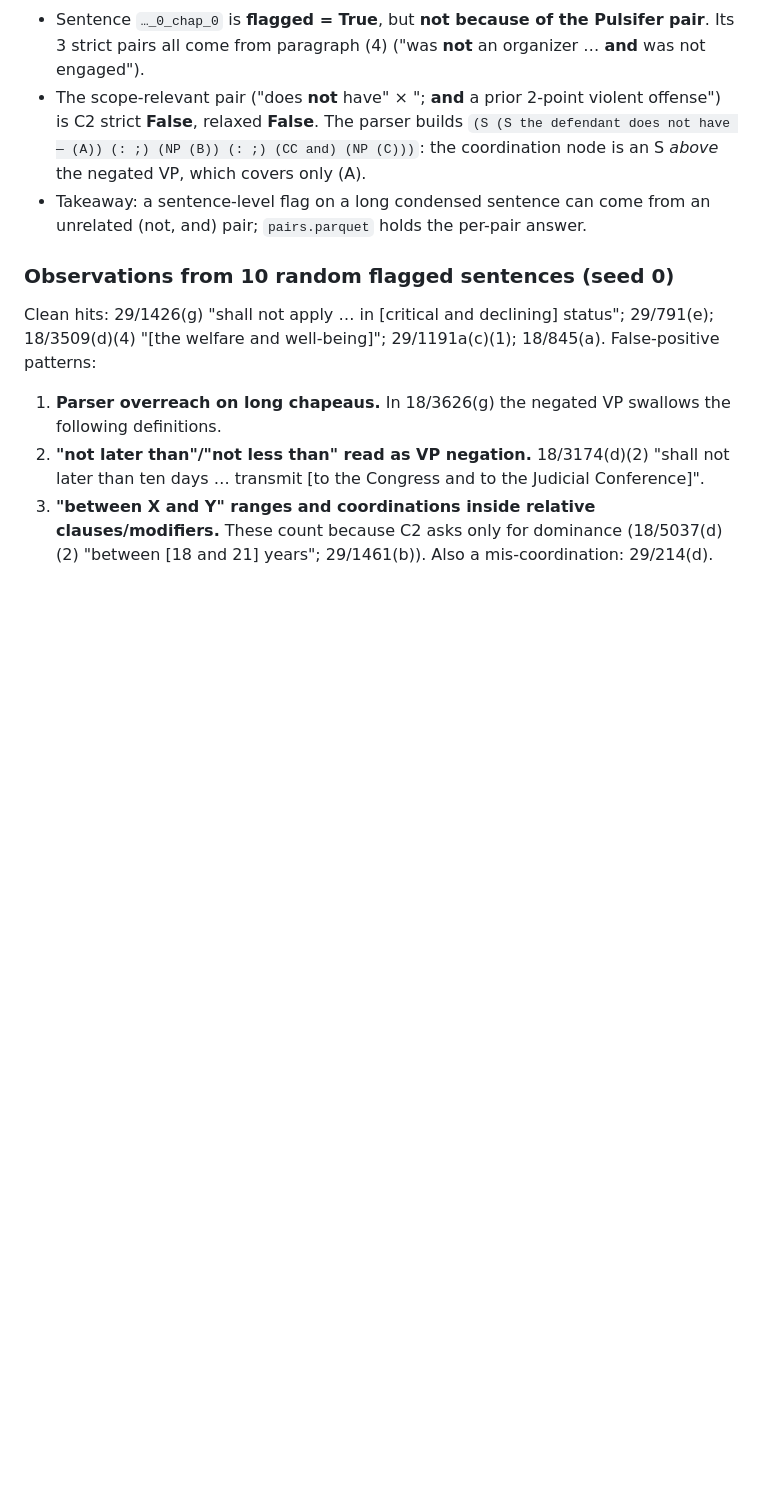
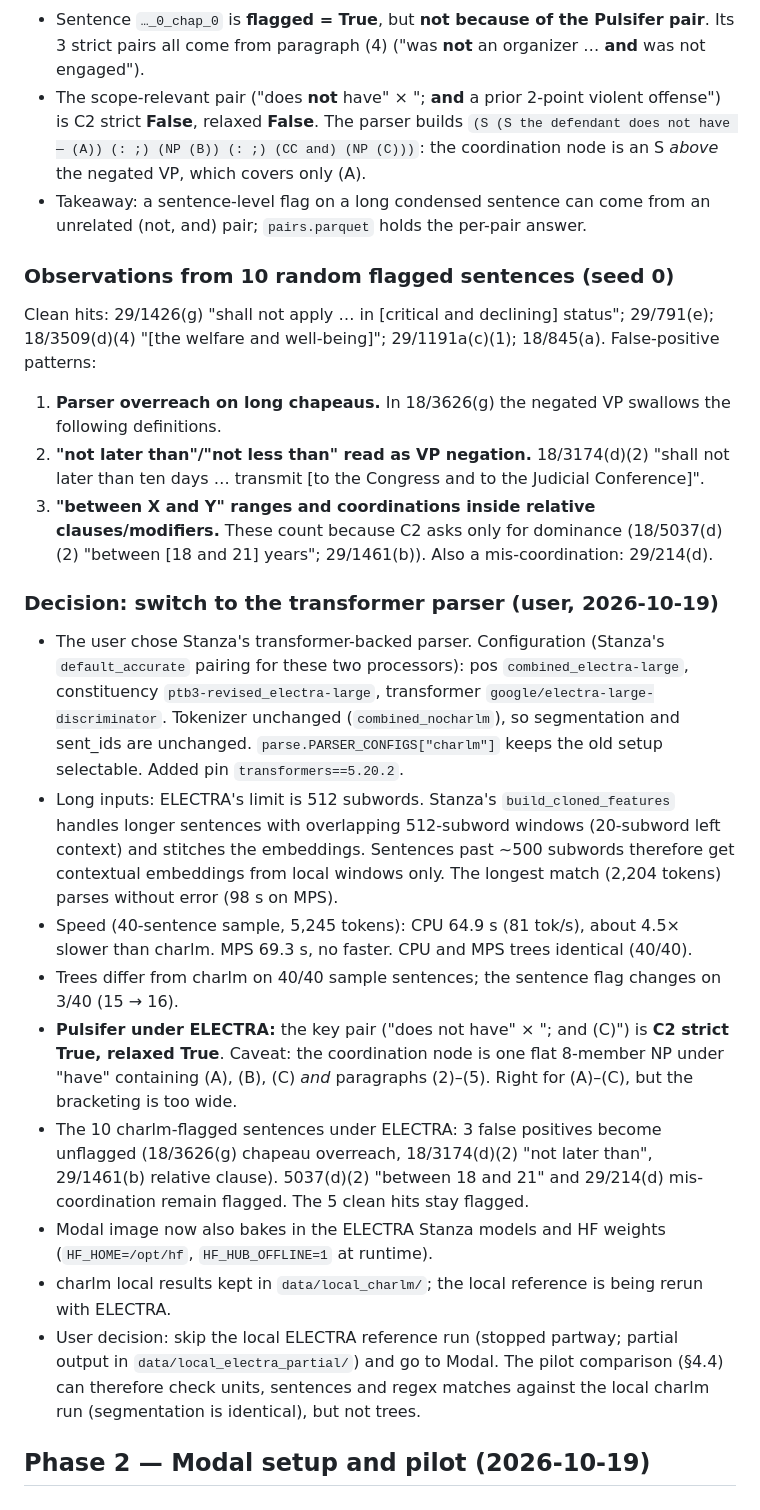
Before and after one commit to bwaldon/negconj, a Markdown page: RUNLOG.md, the part around the change. Drawn GitHub-style; blank space fills up the shorter version.

Commit message:
RUNLOG: parser decision; start Phase 2
Co-Authored-By: Claude Opus 5.5 <noreply@anthropic.com>

```diff
--- a/RUNLOG.md
+++ b/RUNLOG.md
@@ -126,3 +126,32 @@ False-positive patterns:
 3. **"between X and Y" ranges and coordinations inside relative clauses/modifiers.** These count because
    C2 asks only for dominance (18/5037(d)(2) "between [18 and 21] years"; 29/1461(b)).
 Also a mis-coordination: 29/214(d).
+
+### Decision: switch to the transformer parser (user, 2026-10-19)
+- The user chose Stanza's transformer-backed parser. Configuration (Stanza's `default_accurate`
+  pairing for these two processors): pos `combined_electra-large`, constituency
+  `ptb3-revised_electra-large`, transformer `google/electra-large-discriminator`. Tokenizer
+  unchanged (`combined_nocharlm`), so segmentation and sent_ids are unchanged.
+  `parse.PARSER_CONFIGS["charlm"]` keeps the old setup selectable. Added pin `transformers==5.20.2`.
+- Long inputs: ELECTRA's limit is 512 subwords. Stanza's `build_cloned_features` handles longer
+  sentences with overlapping 512-subword windows (20-subword left context) and stitches the
+  embeddings. Sentences past ~500 subwords therefore get contextual embeddings from local windows
+  only. The longest match (2,204 tokens) parses without error (98 s on MPS).
+- Speed (40-sentence sample, 5,245 tokens): CPU 64.9 s (81 tok/s), about 4.5× slower than charlm.
+  MPS 69.3 s, no faster. CPU and MPS trees identical (40/40).
+- Trees differ from charlm on 40/40 sample sentences; the sentence flag changes on 3/40 (15 → 16).
+- **Pulsifer under ELECTRA:** the key pair ("does not have" × "; and (C)") is **C2 strict True,
+  relaxed True**. Caveat: the coordination node is one flat 8-member NP under "have" containing
+  (A), (B), (C) *and* paragraphs (2)–(5). Right for (A)–(C), but the bracketing is too wide.
+- The 10 charlm-flagged sentences under ELECTRA: 3 false positives become unflagged (18/3626(g)
+  chapeau overreach, 18/3174(d)(2) "not later than", 29/1461(b) relative clause). 5037(d)(2)
+  "between 18 and 21" and 29/214(d) mis-coordination remain flagged. The 5 clean hits stay flagged.
+- Modal image now also bakes in the ELECTRA Stanza models and HF weights (`HF_HOME=/opt/hf`,
+  `HF_HUB_OFFLINE=1` at runtime).
+- charlm local results kept in `data/local_charlm/`; the local reference is being rerun with ELECTRA.
+- User decision: skip the local ELECTRA reference run (stopped partway; partial output in
+  `data/local_electra_partial/`) and go to Modal. The pilot comparison (§4.4) can therefore check
+  units, sentences and regex matches against the local charlm run (segmentation is identical),
+  but not trees.
+
+## Phase 2 — Modal setup and pilot (2026-10-19)
```
